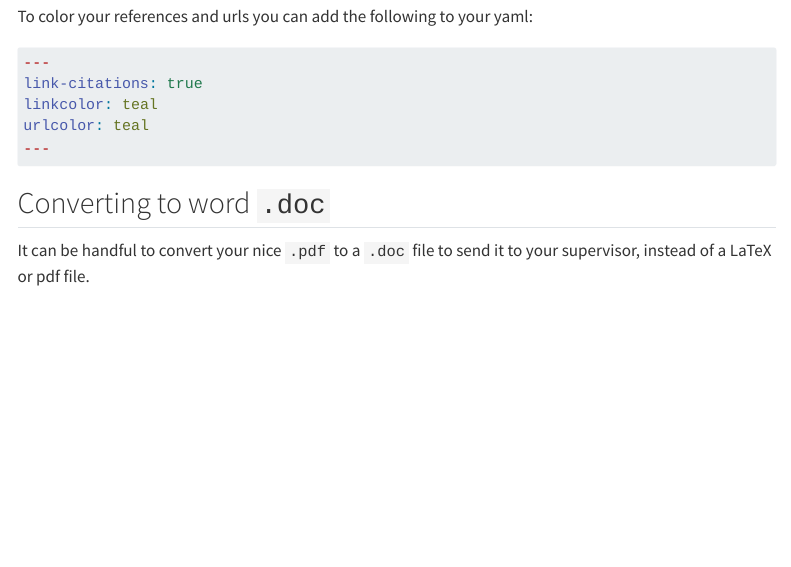
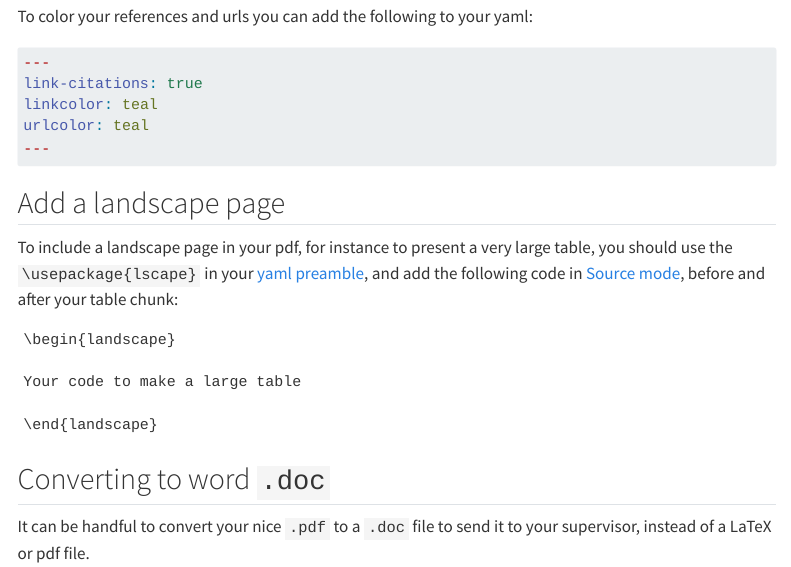
Before and after one commit to U-Shift/R2Paper, a Quarto document (tips.qmd): the page in a window 1100 px wide, from 5060 px down. Rendered offline with R 4.5, knitr and Pandoc in place of Quarto, with nearby package versions; menus at the side of the page are left out.

Commit message:
landscape page

````diff
--- a/tips.qmd
+++ b/tips.qmd
@@ -167,6 +167,18 @@ link-citations: true
 linkcolor: teal
 urlcolor: teal
 ---
+```
+
+## Add a landscape page
+
+To include a landscape page in your pdf, for instance to present a very large table, you should use the `\usepackage{lscape}` in your [yaml preamble](#latexpkgs), and add the following code in [Source mode](#sourcevisual), before and after your table chunk:
+
+```
+\begin{landscape}
+
+Your code to make a large table
+
+\end{landscape}
 ```
 
 ## Converting to word `.doc`
````
Also changed, not shown: tips.qmd (4 more changed lines).
